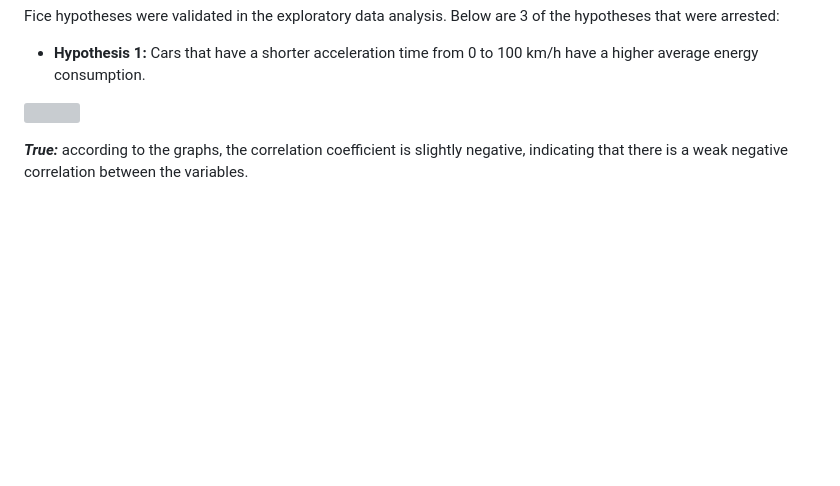
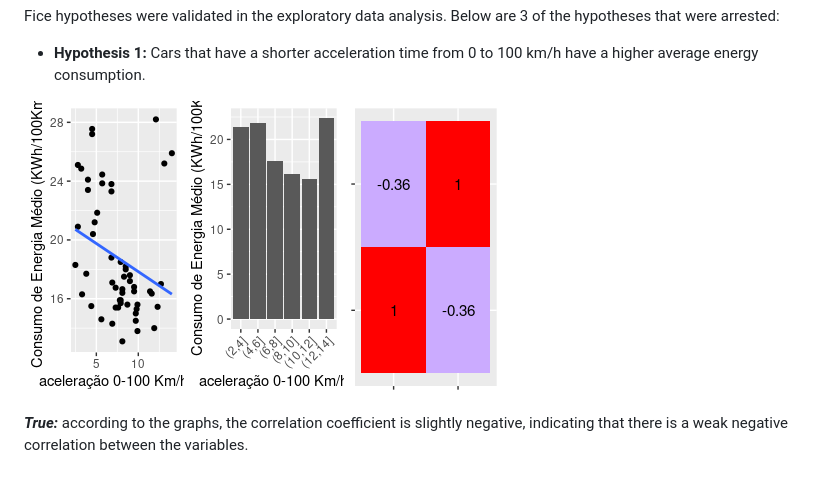
Before and after one commit to Leonamrsm/Forecasting-the-Energy-Consumption-of-Eletric-cars, a Markdown page: README.md, the part around the change. Rendered like a GitHub page; blank space fills up the shorter version; grey boxes are pictures that could not be loaded.

```diff
--- a/README.md
+++ b/README.md
@@ -59,6 +59,6 @@ Fice hypotheses were validated in the exploratory data analysis. Below are 3 of
 - **Hypothesis 1:** Cars that have a shorter acceleration time from 0 to 100 km/h have a higher average energy consumption.
 
 
-![](img/H12.png)
+![](img/H1.png)
 
 ***True:*** according to the graphs, the correlation coefficient is slightly negative, indicating that there is a weak negative correlation between the variables.
```
